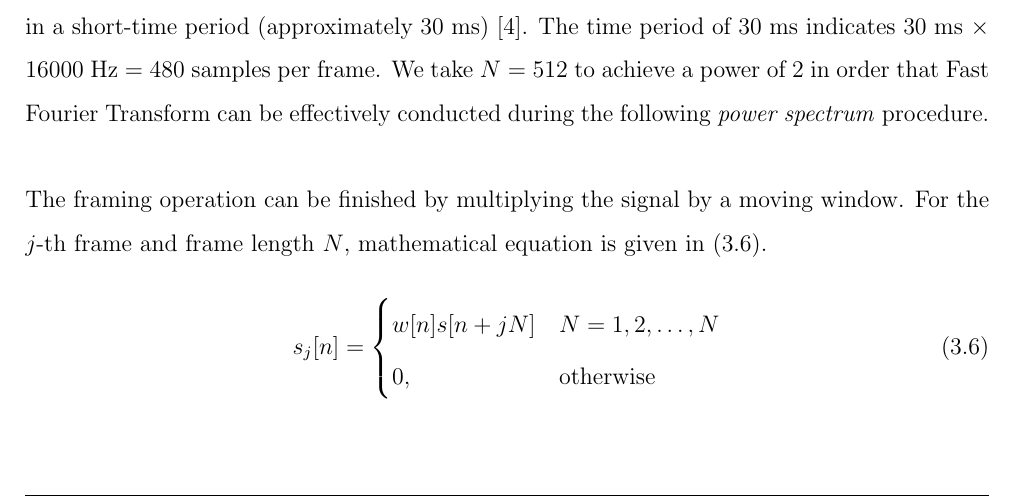
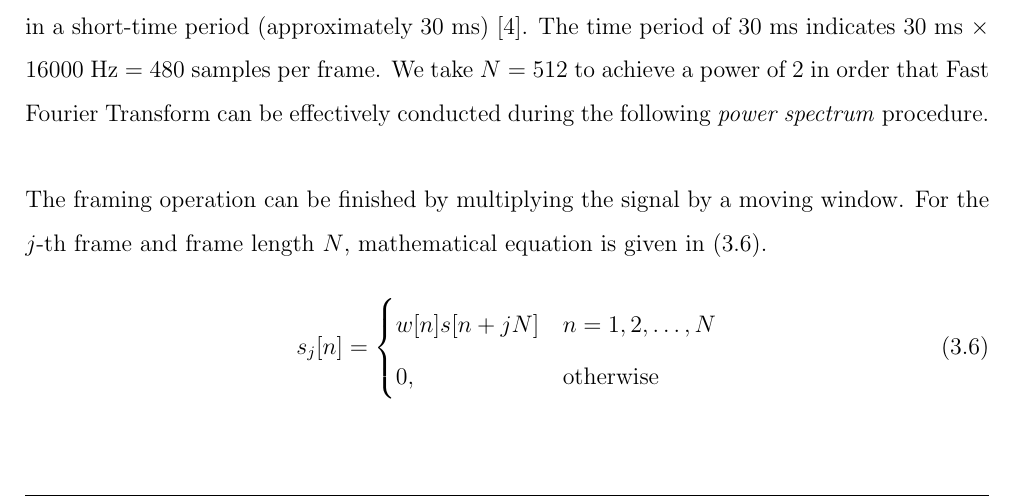
Before and after one commit to leeang/Signal-Processing-Toolbox, a LaTeX thesis (final report/report.tex, which reads final report/chapter/feature-extraction-2.tex): part of page 10 of 33, cut so that both start at the same text. Compiled offline with pdfLaTeX.

Commit message:
update feature extraction

```diff
--- a/final report/chapter/feature-extraction-2.tex
+++ b/final report/chapter/feature-extraction-2.tex
@@ -76,7 +76,7 @@ The framing operation can be finished by multiplying the signal by a moving wind
 \label{eq:windowing}
 s_j[n] =
 \begin{cases}
-w[n] s[n+jN] & N = 1, 2, \dots, N\\
+w[n] s[n+jN] & n = 1, 2, \dots, N\\
 0, & \text{otherwise}
 \end{cases}
 \end{equation}
```
Also changed, not shown: final report/chapter/feature-extraction-2.tex (2 more changed lines).
